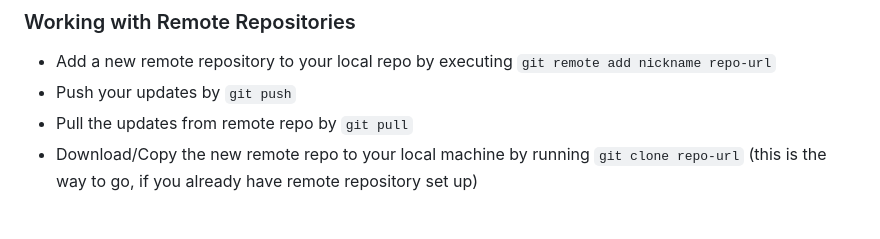
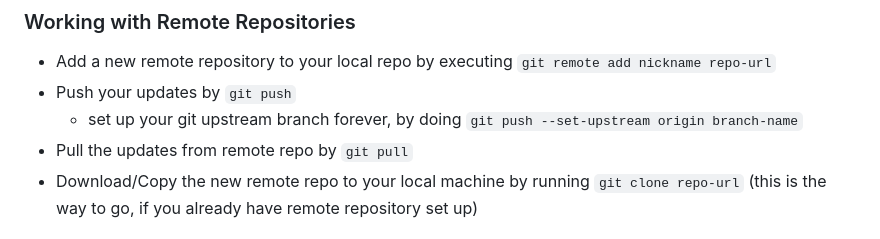
Before and after one commit to 240401-NET/trainer-code, a Markdown page: Week1/Notes/bash_git.md, the part around the change. Drawn GitHub-style.

Commit message:
edited git note

```diff
--- a/Week1/Notes/bash_git.md
+++ b/Week1/Notes/bash_git.md
@@ -52,6 +52,7 @@ It is also a folder that contains .git hidden folder.
 ### Working with Remote Repositories
 - Add a new remote repository to your local repo by executing `git remote add nickname repo-url`
 - Push your updates by `git push`
+  - set up your git upstream branch forever, by doing `git push --set-upstream origin branch-name`
 - Pull the updates from remote repo by `git pull`
 - Download/Copy the new remote repo to your local machine by running `git clone repo-url` (this is the way to go, if you already have remote repository set up)
 
```
